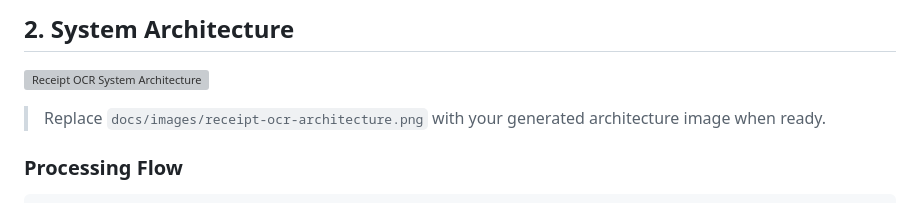
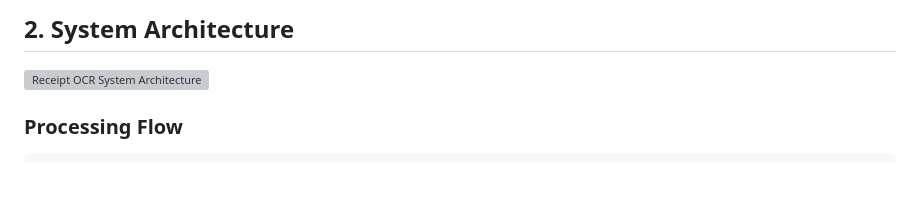
Before and after one commit to Namratapatel9027/Receipt_OCR_Information_Extraction_system_using_Computer_Vision, a Markdown page: README.md, the part around the change. GitHub-like rendering; blank space fills up the shorter version; grey boxes are pictures that could not be loaded.

```diff
--- a/README.md
+++ b/README.md
@@ -56,7 +56,6 @@ The final output is a structured JSON response.
 
 ![Receipt OCR System Architecture](irps_architecture.png)
 
-> Replace `docs/images/receipt-ocr-architecture.png` with your generated architecture image when ready.
 
 ### Processing Flow
 
```
